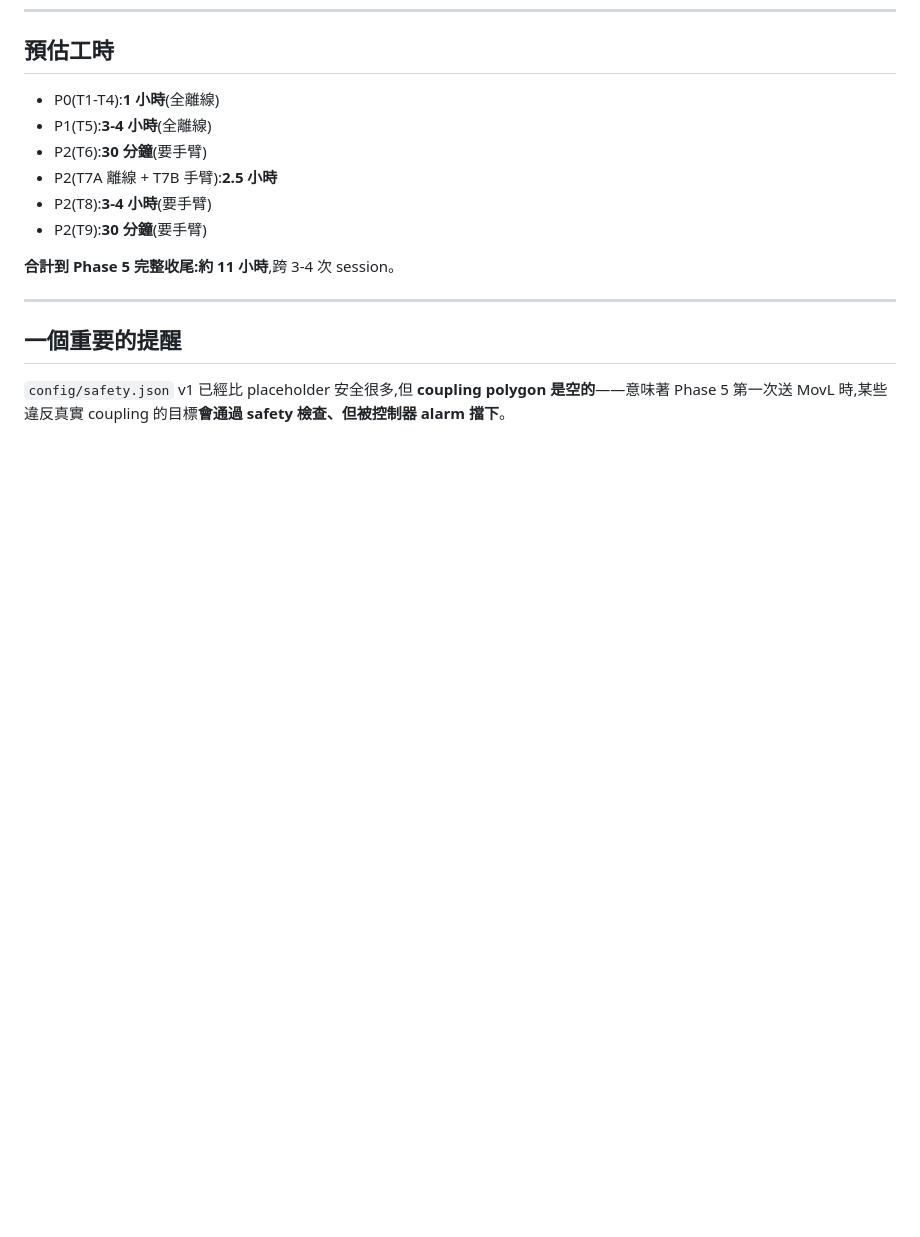
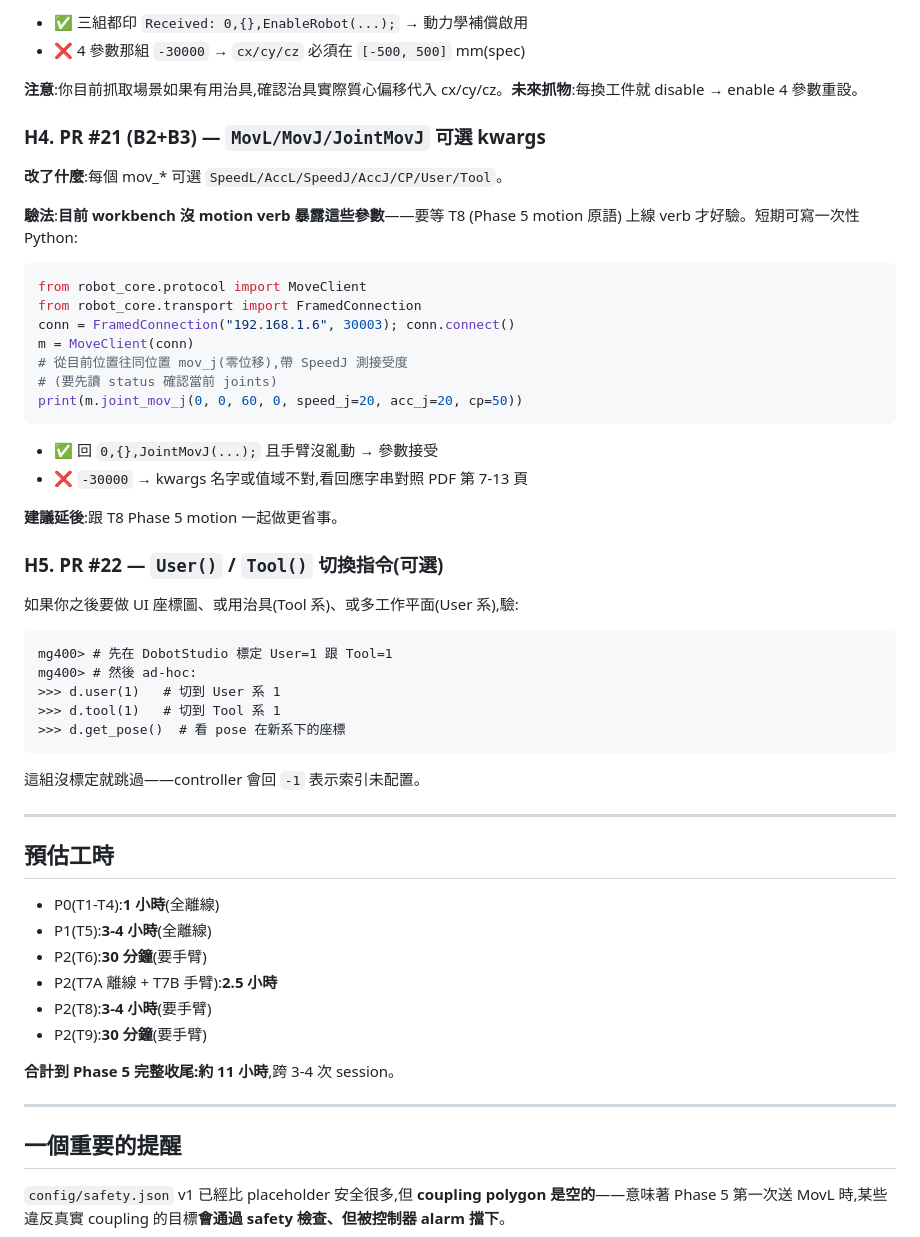
Before and after one commit to YCL0209/mg400-workspace, a Markdown page: NEXT_TASKS.md, the part around one of its changes. GitHub-like rendering; blank space fills up the shorter version.

````diff
--- a/NEXT_TASKS.md
+++ b/NEXT_TASKS.md
@@ -309,3 +371,41 @@ async def move_l(target: Pose) -> None:
+- ✅ 三組都印 `Received: 0,{},EnableRobot(...);` → 動力學補償啟用
+- ❌ 4 參數那組 `-30000` → `cx/cy/cz` 必須在 `[-500, 500]` mm(spec)
+
+**注意**:你目前抓取場景如果有用治具,確認治具實際質心偏移代入 cx/cy/cz。**未來抓物**:每換工件就 disable → enable 4 參數重設。
+
+### H4. PR #21 (B2+B3) — `MovL/MovJ/JointMovJ` 可選 kwargs
+
+**改了什麼**:每個 mov_* 可選 `SpeedL/AccL/SpeedJ/AccJ/CP/User/Tool`。
+
+**驗法**:**目前 workbench 沒 motion verb 暴露這些參數**——要等 T8 (Phase 5 motion 原語) 上線 verb 才好驗。短期可寫一次性 Python:
+```python
+from robot_core.protocol import MoveClient
+from robot_core.transport import FramedConnection
+conn = FramedConnection("192.168.1.6", 30003); conn.connect()
+m = MoveClient(conn)
+# 從目前位置往同位置 mov_j(零位移),帶 SpeedJ 測接受度
+# (要先讀 status 確認當前 joints)
+print(m.joint_mov_j(0, 0, 60, 0, speed_j=20, acc_j=20, cp=50))
+```
+- ✅ 回 `0,{},JointMovJ(...);` 且手臂沒亂動 → 參數接受
+- ❌ `-30000` → kwargs 名字或值域不對,看回應字串對照 PDF 第 7-13 頁
+
+**建議延後**:跟 T8 Phase 5 motion 一起做更省事。
+
+### H5. PR #22 — `User()` / `Tool()` 切換指令(可選)
+
+如果你之後要做 UI 座標圖、或用治具(Tool 系)、或多工作平面(User 系),驗:
+```
+mg400> # 先在 DobotStudio 標定 User=1 跟 Tool=1
+mg400> # 然後 ad-hoc:
+>>> d.user(1)   # 切到 User 系 1
+>>> d.tool(1)   # 切到 Tool 系 1
+>>> d.get_pose()  # 看 pose 在新系下的座標
+```
+這組沒標定就跳過——controller 會回 `-1` 表示索引未配置。
+
+---
+
 ## 預估工時
 
 - P0(T1-T4):**1 小時**(全離線)
````
Also changed, not shown: other parts of NEXT_TASKS.md (+62 -0 lines).
